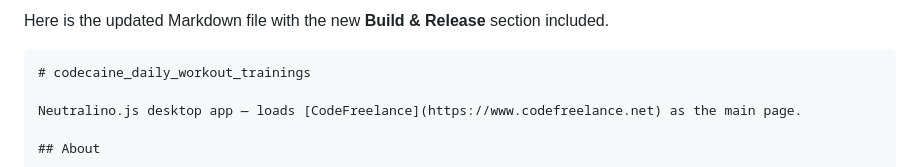
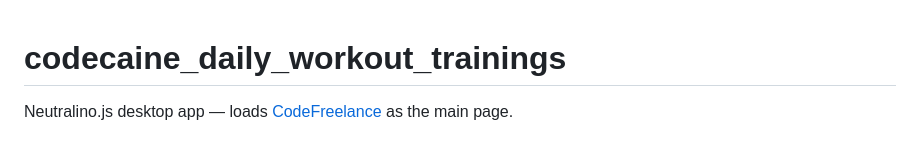
Before and after one commit to codecaine-zz/codecaine_daily_workout_trainings, a Markdown page: README.md, the part around the change printed below. Drawn GitHub-style.

`````diff
--- a/README.md
+++ b/README.md
@@ -1,6 +1,3 @@
-Here is the updated Markdown file with the new **Build & Release** section included.
-
-````markdown
 # codecaine_daily_workout_trainings
 
 Neutralino.js desktop app — loads [CodeFreelance](https://www.codefreelance.net) as the main page.
`````
Also changed, not shown: other parts of README.md (+2 -2 lines).
